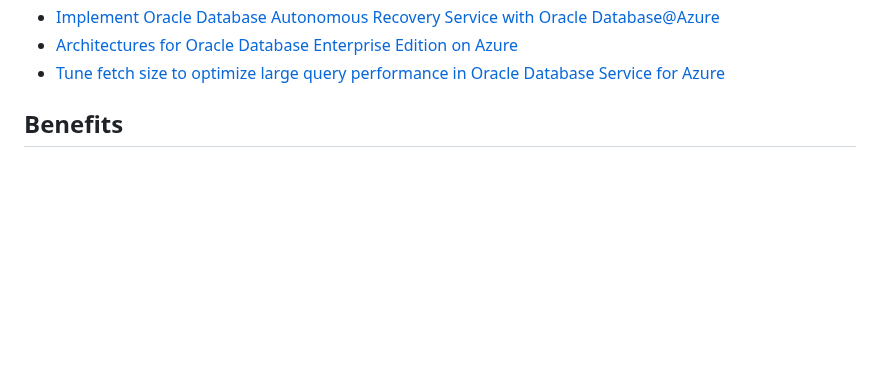
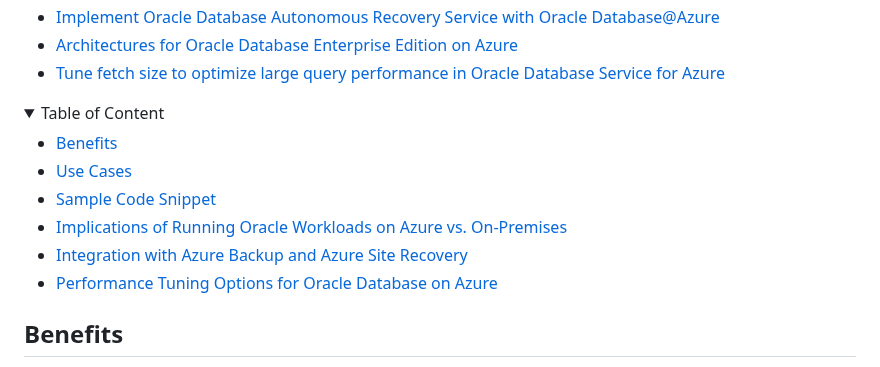
Before and after one commit to MicrosoftCloudEssentials-LearningHub/Azure-Databases-Purview-Advisor, a Markdown page: sql/oracle-database-on-azure/README.md, the part around one of its changes. Drawn GitHub-style; folded sections open; blank space fills up the shorter version.

Commit message:
+ table of content

```diff
--- a/sql/oracle-database-on-azure/README.md
+++ b/sql/oracle-database-on-azure/README.md
@@ -25,6 +25,18 @@ Last updated: 2025-06-03
 
 </details>
 
+<details>
+<summary>Table of Content</summary>
+
+- [Benefits](#benefits)
+- [Use Cases](#use-cases)
+- [Sample Code Snippet](#sample-code-snippet)
+- [Implications of Running Oracle Workloads on Azure vs. On-Premises](#implications-of-running-oracle-workloads-on-azure-vs-on-premises)
+- [Integration with Azure Backup and Azure Site Recovery](#integration-with-azure-backup-and-azure-site-recovery)
+- [Performance Tuning Options for Oracle Database on Azure](#performance-tuning-options-for-oracle-database-on-azure)
+
+</details>
+
 ## Benefits
 - **Flexibility**: Offers full control over the database environment, allowing for customization based on specific application needs.
 - **High Availability**: Ensures that Oracle applications remain available with built-in redundancy and failover capabilities.
```
Also changed, not shown: other parts of sql/oracle-database-on-azure/README.md (+0 -2 lines).
